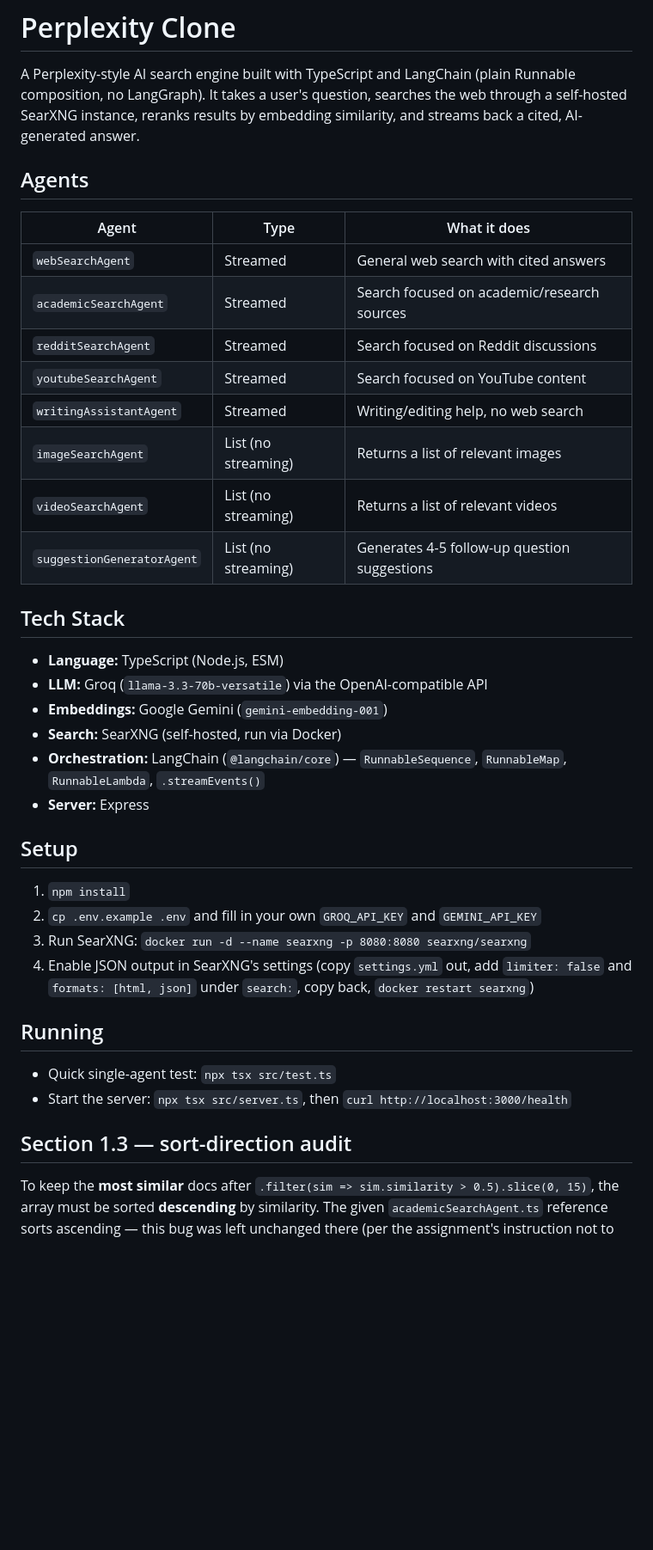
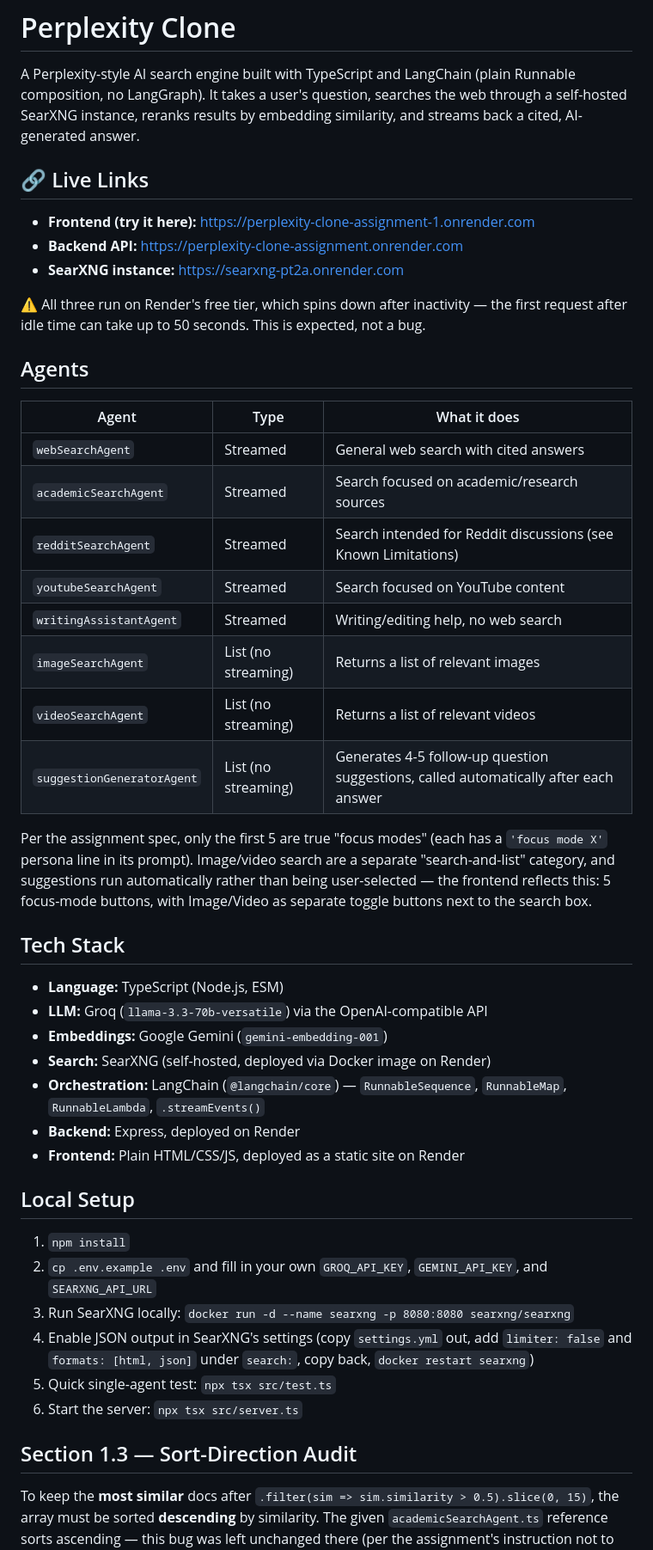
Before and after one commit to SheetalNaik2205/perplexity-clone-assignment, a Markdown page: README.md, the part around one of its changes. Shown at 86% size. Rendered like a GitHub page; blank space fills up the shorter version.

Commit message:
Final README with live links, bugs found, and documented limitations

```diff
--- a/README.md
+++ b/README.md
@@ -1,6 +1,14 @@
 # Perplexity Clone
 
 A Perplexity-style AI search engine built with TypeScript and LangChain (plain Runnable composition, no LangGraph). It takes a user's question, searches the web through a self-hosted SearXNG instance, reranks results by embedding similarity, and streams back a cited, AI-generated answer.
+
+## 🔗 Live Links
+
+- **Frontend (try it here):** https://perplexity-clone-assignment-1.onrender.com
+- **Backend API:** https://perplexity-clone-assignment.onrender.com
+- **SearXNG instance:** https://searxng-pt2a.onrender.com
+
+⚠️ All three run on Render's free tier, which spins down after inactivity — the first request after idle time can take up to 50 seconds. This is expected, not a bug.
 
 ## Agents
 
@@ -8,35 +16,35 @@ A Perplexity-style AI search engine built with TypeScript and LangChain (plain R
 |---|---|---|
 | `webSearchAgent` | Streamed | General web search with cited answers |
 | `academicSearchAgent` | Streamed | Search focused on academic/research sources |
-| `redditSearchAgent` | Streamed | Search focused on Reddit discussions |
+| `redditSearchAgent` | Streamed | Search intended for Reddit discussions (see Known Limitations) |
 | `youtubeSearchAgent` | Streamed | Search focused on YouTube content |
 | `writingAssistantAgent` | Streamed | Writing/editing help, no web search |
 | `imageSearchAgent` | List (no streaming) | Returns a list of relevant images |
 | `videoSearchAgent` | List (no streaming) | Returns a list of relevant videos |
-| `suggestionGeneratorAgent` | List (no streaming) | Generates 4-5 follow-up question suggestions |
+| `suggestionGeneratorAgent` | List (no streaming) | Generates 4-5 follow-up question suggestions, called automatically after each answer |
+
+Per the assignment spec, only the first 5 are true "focus modes" (each has a `'focus mode X'` persona line in its prompt). Image/video search are a separate "search-and-list" category, and suggestions run automatically rather than being user-selected — the frontend reflects this: 5 focus-mode buttons, with Image/Video as separate toggle buttons next to the search box.
 
 ## Tech Stack
 
 - **Language:** TypeScript (Node.js, ESM)
 - **LLM:** Groq (`llama-3.3-70b-versatile`) via the OpenAI-compatible API
 - **Embeddings:** Google Gemini (`gemini-embedding-001`)
-- **Search:** SearXNG (self-hosted, run via Docker)
+- **Search:** SearXNG (self-hosted, deployed via Docker image on Render)
 - **Orchestration:** LangChain (`@langchain/core`) — `RunnableSequence`, `RunnableMap`, `RunnableLambda`, `.streamEvents()`
-- **Server:** Express
+- **Backend:** Express, deployed on Render
+- **Frontend:** Plain HTML/CSS/JS, deployed as a static site on Render
 
-## Setup
+## Local Setup
 
 1. `npm install`
-2. `cp .env.example .env` and fill in your own `GROQ_API_KEY` and `GEMINI_API_KEY`
-3. Run SearXNG: `docker run -d --name searxng -p 8080:8080 searxng/searxng`
+2. `cp .env.example .env` and fill in your own `GROQ_API_KEY`, `GEMINI_API_KEY`, and `SEARXNG_API_URL`
+3. Run SearXNG locally: `docker run -d --name searxng -p 8080:8080 searxng/searxng`
 4. Enable JSON output in SearXNG's settings (copy `settings.yml` out, add `limiter: false` and `formats: [html, json]` under `search:`, copy back, `docker restart searxng`)
+5. Quick single-agent test: `npx tsx src/test.ts`
+6. Start the server: `npx tsx src/server.ts`
 
-## Running
-
-- Quick single-agent test: `npx tsx src/test.ts`
-- Start the server: `npx tsx src/server.ts`, then `curl http://localhost:3000/health`
-
-## Section 1.3 — sort-direction audit
+## Section 1.3 — Sort-Direction Audit
 
 To keep the **most similar** docs after `.filter(sim => sim.similarity > 0.5).slice(0, 15)`, the array must be sorted **descending** by similarity. The given `academicSearchAgent.ts` reference sorts ascending — this bug was left unchanged there (per the assignment's instruction not to silently fix the given file) but fixed in `redditSearchAgent.ts`, `webSearchAgent.ts`, and `youtubeSearchAgent.ts`.
 
```
Also changed, not shown: other parts of README.md (+23 -15 lines).
